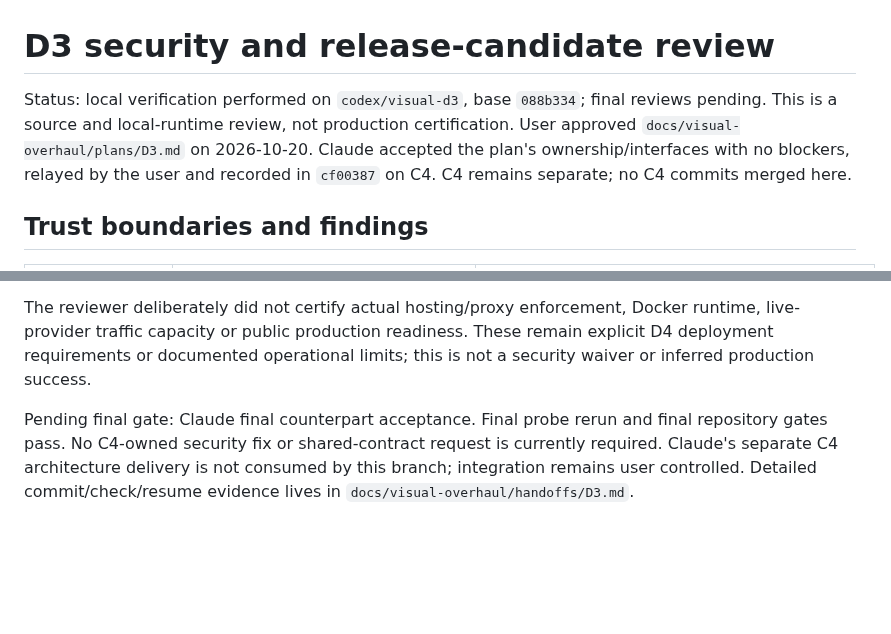
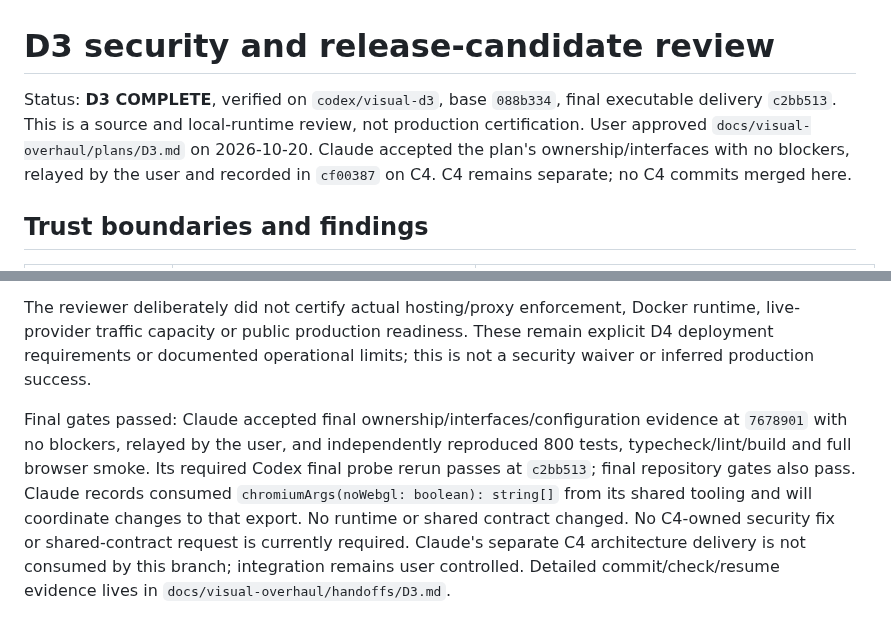
Before and after one commit to ProPhuMy/News-game, a Markdown page: deployment/D3-security-review.md, 2 parts joined by grey strips. GitHub-like rendering; blank space fills up the shorter version.

Commit message:
docs: close D3 with verified counterpart acceptance

```diff
--- a/deployment/D3-security-review.md
+++ b/deployment/D3-security-review.md
@@ -1,6 +1,6 @@
 # D3 security and release-candidate review
 
-Status: local verification performed on `codex/visual-d3`, base `088b334`; final reviews pending. This is a source and local-runtime review, not production certification. User approved `docs/visual-overhaul/plans/D3.md` on 2026-10-20. Claude accepted the plan's ownership/interfaces with no blockers, relayed by the user and recorded in `cf00387` on C4. C4 remains separate; no C4 commits merged here.
+Status: **D3 COMPLETE**, verified on `codex/visual-d3`, base `088b334`, final executable delivery `c2bb513`. This is a source and local-runtime review, not production certification. User approved `docs/visual-overhaul/plans/D3.md` on 2026-10-20. Claude accepted the plan's ownership/interfaces with no blockers, relayed by the user and recorded in `cf00387` on C4. C4 remains separate; no C4 commits merged here.
 
 ## Trust boundaries and findings
 
@@ -62,4 +62,4 @@ Fresh independent reviewer inspected `088b334..7678901` plus the probe's later H
 
 The reviewer deliberately did not certify actual hosting/proxy enforcement, Docker runtime, live-provider traffic capacity or public production readiness. These remain explicit D4 deployment requirements or documented operational limits; this is not a security waiver or inferred production success.
 
-Pending final gate: Claude final counterpart acceptance. Final probe rerun and final repository gates pass. No C4-owned security fix or shared-contract request is currently required. Claude's separate C4 architecture delivery is not consumed by this branch; integration remains user controlled. Detailed commit/check/resume evidence lives in `docs/visual-overhaul/handoffs/D3.md`.
+Final gates passed: Claude accepted final ownership/interfaces/configuration evidence at `7678901` with no blockers, relayed by the user, and independently reproduced 800 tests, typecheck/lint/build and full browser smoke. Its required Codex final probe rerun passes at `c2bb513`; final repository gates also pass. Claude records consumed `chromiumArgs(noWebgl: boolean): string[]` from its shared tooling and will coordinate changes to that export. No runtime or shared contract changed. No C4-owned security fix or shared-contract request is currently required. Claude's separate C4 architecture delivery is not consumed by this branch; integration remains user controlled. Detailed commit/check/resume evidence lives in `docs/visual-overhaul/handoffs/D3.md`.
```
Also changed, not shown: 2 other files.
